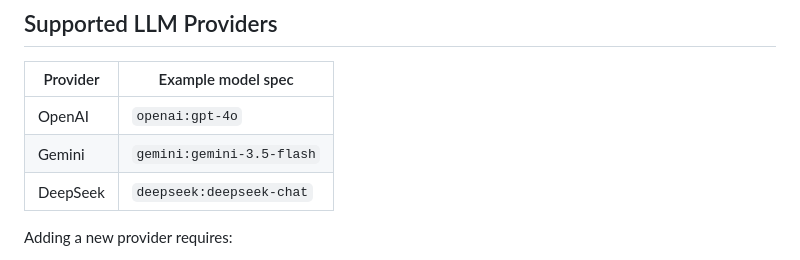
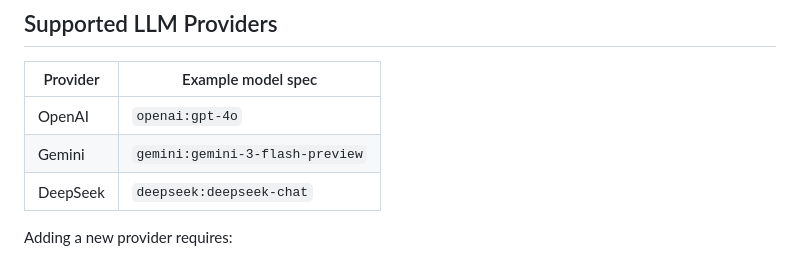
Before and after one commit to vicky9536/papersketch_backend, a Markdown page: README.md, the part around the change. GitHub-like rendering.

Commit message:
Update Gemini model spec in README

```diff
--- a/README.md
+++ b/README.md
@@ -209,7 +209,7 @@ This project explicitly separates **preprocessing cost** from **LLM inference co
 | Provider | Example model spec       |
 | -------- | ------------------------ |
 | OpenAI   | `openai:gpt-4o`     |
-| Gemini   | `gemini:gemini-3.5-flash`  |
+| Gemini   | `gemini:gemini-3-flash-preview`  |
 | DeepSeek | `deepseek:deepseek-chat` |
 
 Adding a new provider requires:
```
